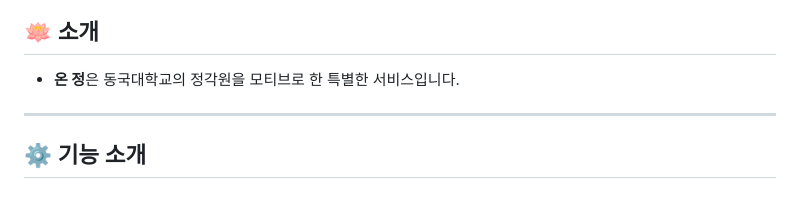
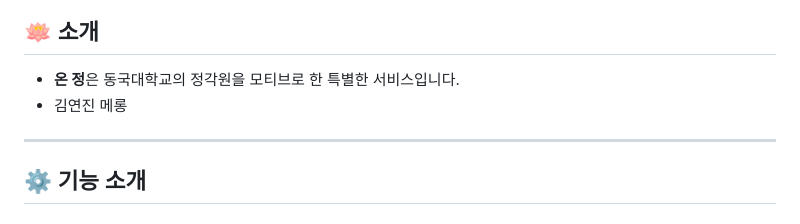
Before and after one commit to LikeLion-at-DGU/2024-simba-3-Dandelion, a Markdown page: README.md, the part around the change. GitHub-like rendering.

Commit message:
fix: readme 파일 수정

```diff
--- a/README.md
+++ b/README.md
@@ -3,6 +3,7 @@
 ## 🪷 소개
 
 - **온 정**은 동국대학교의 정각원을 모티브로 한 특별한 서비스입니다.
+- 김연진 메롱
 ---
 
 ## ⚙️ 기능 소개
```
